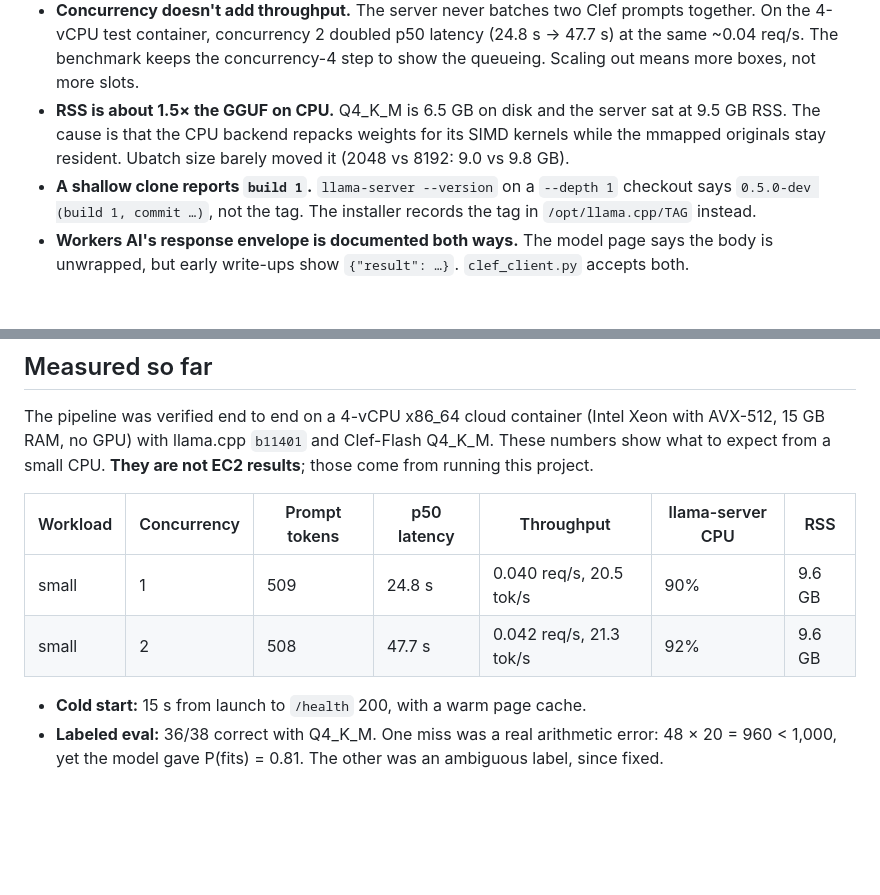
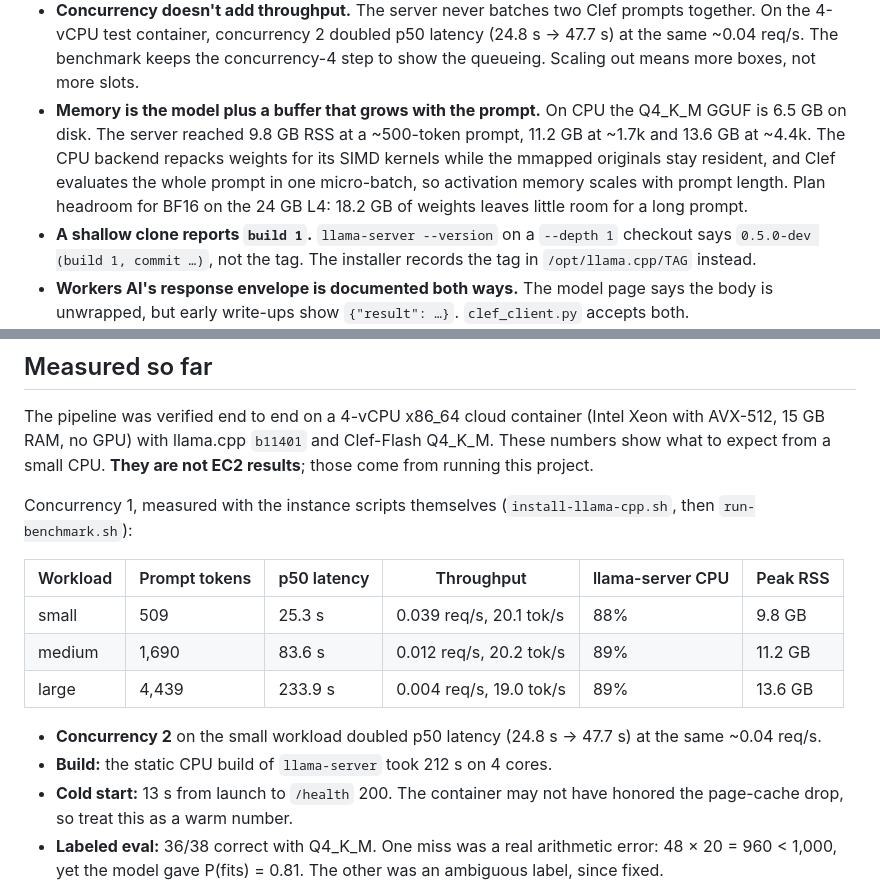
Before and after one commit to StevenPG/DemosAndArticleContent, a Markdown page: blog/clef-aws-benchmark/README.md, 2 parts joined by grey strips. GitHub-like rendering; blank space fills up the shorter version.

Commit message:
Record end-to-end container run of the instance scripts
Static llama-server build and run-benchmark.sh at all three workload
sizes on a 4-vCPU container: ~20 prompt tok/s on CPU, and RSS grows
with prompt length (9.8 / 11.2 / 13.6 GB for Q4_K_M).

Co-Authored-By: Claude Opus 5.5 <noreply@anthropic.com>
Claude-Session: https://claude.ai/code/session_01Tv7Q4Xxi4KszjJbPMxWmVx

```diff
--- a/blog/clef-aws-benchmark/README.md
+++ b/blog/clef-aws-benchmark/README.md
@@ -154,9 +154,12 @@ workload, at any volume.
   the 4-vCPU test container, concurrency 2 doubled p50 latency (24.8 s → 47.7 s) at the same
   ~0.04 req/s. The benchmark keeps the concurrency-4 step to show the queueing. Scaling out means
   more boxes, not more slots.
-- **RSS is about 1.5× the GGUF on CPU.** Q4_K_M is 6.5 GB on disk and the server sat at 9.5 GB
-  RSS. The cause is that the CPU backend repacks weights for its SIMD kernels while the mmapped
-  originals stay resident. Ubatch size barely moved it (2048 vs 8192: 9.0 vs 9.8 GB).
+- **Memory is the model plus a buffer that grows with the prompt.** On CPU the Q4_K_M GGUF is
+  6.5 GB on disk. The server reached 9.8 GB RSS at a ~500-token prompt, 11.2 GB at ~1.7k and
+  13.6 GB at ~4.4k. The CPU backend repacks weights for its SIMD kernels while the mmapped
+  originals stay resident, and Clef evaluates the whole prompt in one micro-batch, so activation
+  memory scales with prompt length. Plan headroom for BF16 on the 24 GB L4: 18.2 GB of weights
+  leaves little room for a long prompt.
 - **A shallow clone reports `build 1`.** `llama-server --version` on a `--depth 1` checkout says
   `0.5.0-dev (build 1, commit …)`, not the tag. The installer records the tag in
   `/opt/llama.cpp/TAG` instead.
@@ -172,12 +175,20 @@ The pipeline was verified end to end on a 4-vCPU x86_64 cloud container (Intel X
 15 GB RAM, no GPU) with llama.cpp `b11401` and Clef-Flash Q4_K_M. These numbers show what to expect
 from a small CPU. **They are not EC2 results**; those come from running this project.
 
-| Workload | Concurrency | Prompt tokens | p50 latency | Throughput | llama-server CPU | RSS |
-|---|---|---|---|---|---|---|
-| small | 1 | 509 | 24.8 s | 0.040 req/s, 20.5 tok/s | 90% | 9.6 GB |
-| small | 2 | 508 | 47.7 s | 0.042 req/s, 21.3 tok/s | 92% | 9.6 GB |
+Concurrency 1, measured with the instance scripts themselves (`install-llama-cpp.sh`, then
+`run-benchmark.sh`):
 
-- **Cold start:** 15 s from launch to `/health` 200, with a warm page cache.
+| Workload | Prompt tokens | p50 latency | Throughput | llama-server CPU | Peak RSS |
+|---|---|---|---|---|---|
+| small | 509 | 25.3 s | 0.039 req/s, 20.1 tok/s | 88% | 9.8 GB |
+| medium | 1,690 | 83.6 s | 0.012 req/s, 20.2 tok/s | 89% | 11.2 GB |
+| large | 4,439 | 233.9 s | 0.004 req/s, 19.0 tok/s | 89% | 13.6 GB |
+
+- **Concurrency 2** on the small workload doubled p50 latency (24.8 s → 47.7 s) at the same
+  ~0.04 req/s.
+- **Build:** the static CPU build of `llama-server` took 212 s on 4 cores.
+- **Cold start:** 13 s from launch to `/health` 200. The container may not have honored the
+  page-cache drop, so treat this as a warm number.
 - **Labeled eval:** 36/38 correct with Q4_K_M. One miss was a real arithmetic error: 48 × 20 = 960
   < 1,000, yet the model gave P(fits) = 0.81. The other was an ambiguous label, since fixed.
 
```
